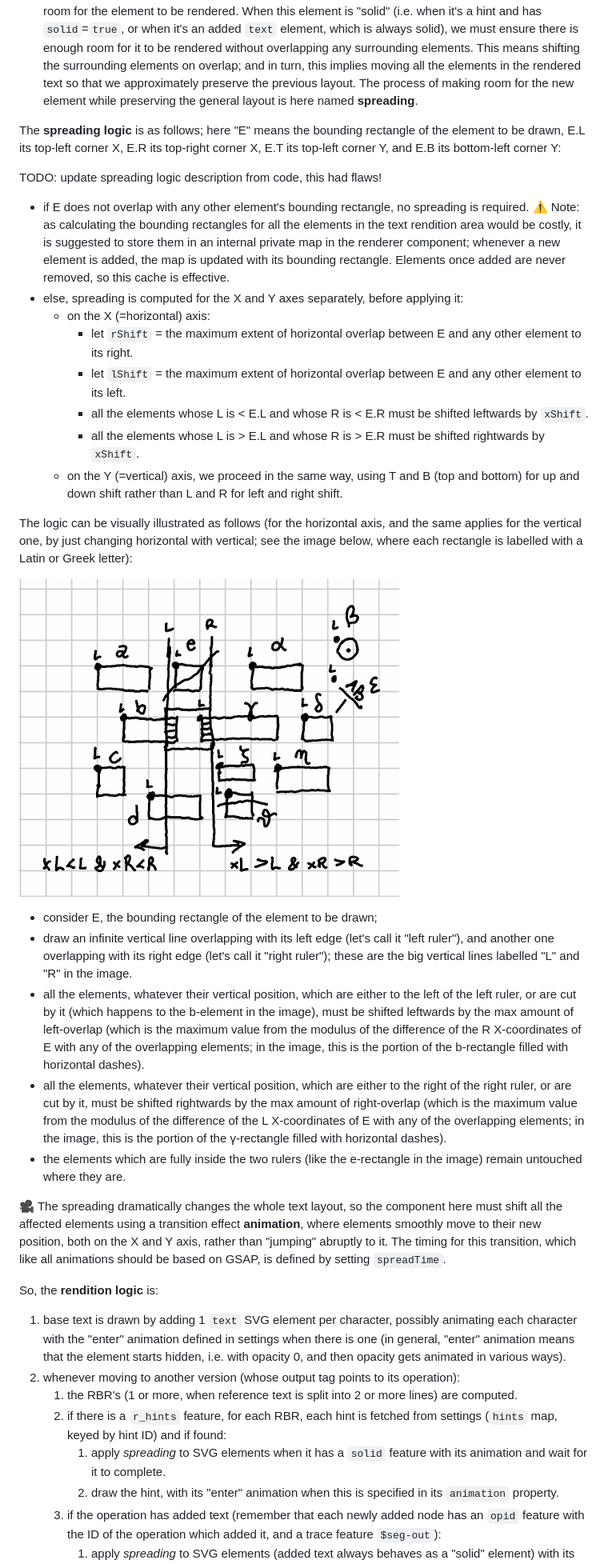
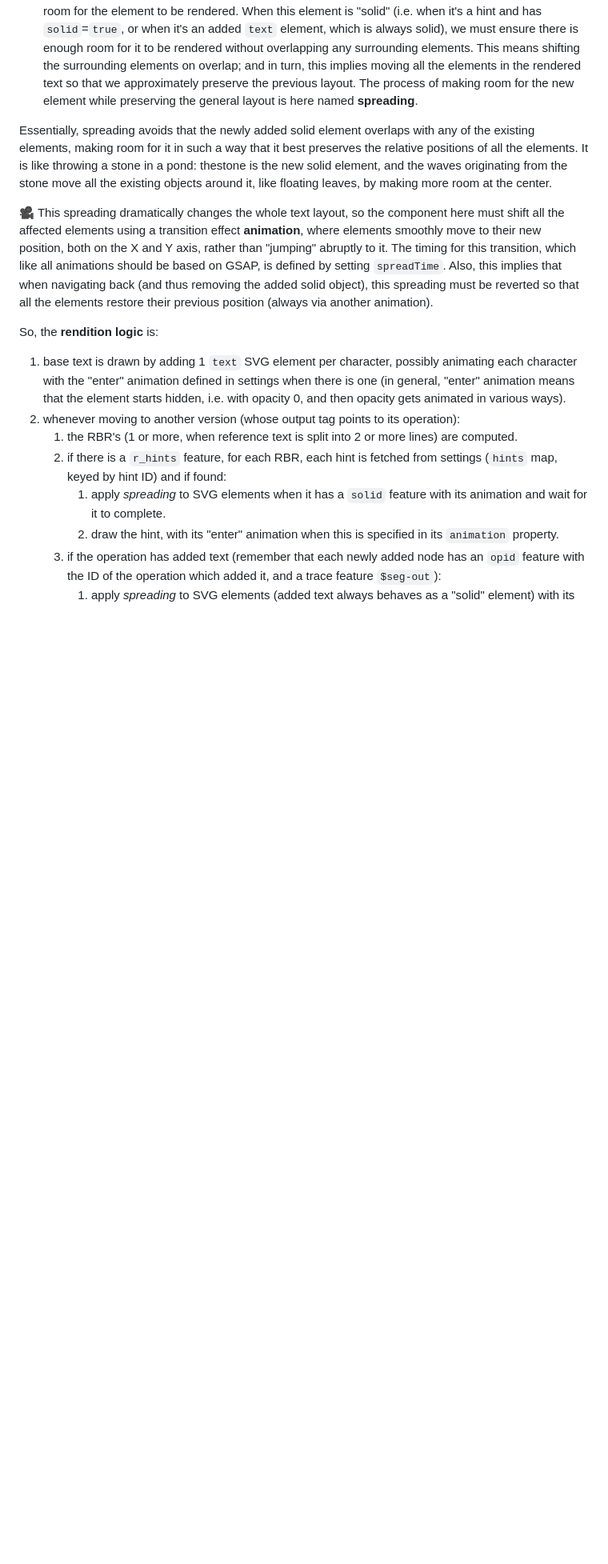
Before and after one commit to vedph/gve-snapshot-rendition, a Markdown page: docs/rendition.md, the part around the change printed below. Shown: that part at 80% size. GitHub-like rendering; blank space fills up the shorter version.

```diff
--- a/docs/rendition.md
+++ b/docs/rendition.md
@@ -425,30 +425,9 @@ The general drawing logic for the entities rendered by this component is outline
 1. **default**: the default behavior is to just draw the element as its position and size dictates, initially hidden (opacity=0) if it has an animation, which immediately after reveals it, with no preliminary adjustments.
 2. **solid**: the "solid" behavior adds a preliminary adjustment before following the default one, to make room for the element to be rendered. When this element is "solid" (i.e. when it's a hint and has `solid`=`true`, or when it's an added `text` element, which is always solid), we must ensure there is enough room for it to be rendered without overlapping any surrounding elements. This means shifting the surrounding elements on overlap; and in turn, this implies moving all the elements in the rendered text so that we approximately preserve the previous layout. The process of making room for the new element while preserving the general layout is here named **spreading**.
 
-The **spreading logic** is as follows; here "E" means the bounding rectangle of the element to be drawn, E.L its top-left corner X, E.R its top-right corner X, E.T its top-left corner Y, and E.B its bottom-left corner Y:
+Essentially, spreading avoids that the newly added solid element overlaps with any of the existing elements, making room for it in such a way that it best preserves the relative positions of all the elements. It is like throwing a stone in a pond: thestone is the new solid element, and the waves originating from the stone move all the existing objects around it, like floating leaves, by making more room at the center.
 
-TODO: update spreading logic description from code, this had flaws!
-
-- if E does not overlap with any other element's bounding rectangle, no spreading is required. ⚠️ Note: as calculating the bounding rectangles for all the elements in the text rendition area would be costly, it is suggested to store them in an internal private map in the renderer component; whenever a new element is added, the map is updated with its bounding rectangle. Elements once added are never removed, so this cache is effective.
-- else, spreading is computed for the X and Y axes separately, before applying it:
-  - on the X (=horizontal) axis:
-    - let `rShift` = the maximum extent of horizontal overlap between E and any other element to its right.
-    - let `lShift` = the maximum extent of horizontal overlap between E and any other element to its left.
-    - all the elements whose L is < E.L and whose R is < E.R must be shifted leftwards by `xShift`.
-    - all the elements whose L is > E.L and whose R is > E.R must be shifted rightwards by `xShift`.
-  - on the Y (=vertical) axis, we proceed in the same way, using T and B (top and bottom) for up and down shift rather than L and R for left and right shift.
-
-The logic can be visually illustrated as follows (for the horizontal axis, and the same applies for the vertical one, by just changing horizontal with vertical; see the image below, where each rectangle is labelled with a Latin or Greek letter):
-
-![spreading](img/spreading.png)
-
-- consider E, the bounding rectangle of the element to be drawn;
-- draw an infinite vertical line overlapping with its left edge (let's call it "left ruler"), and another one overlapping with its right edge (let's call it "right ruler"); these are the big vertical lines labelled "L" and "R" in the image.
-- all the elements, whatever their vertical position, which are either to the left of the left ruler, or are cut by it (which happens to the b-element in the image), must be shifted leftwards by the max amount of left-overlap (which is the maximum value from the modulus of the difference of the R X-coordinates of E with any of the overlapping elements; in the image, this is the portion of the b-rectangle filled with horizontal dashes).
-- all the elements, whatever their vertical position, which are either to the right of the right ruler, or are cut by it, must be shifted rightwards by the max amount of right-overlap (which is the maximum value from the modulus of the difference of the L X-coordinates of E with any of the overlapping elements; in the image, this is the portion of the γ-rectangle filled with horizontal dashes).
-- the elements which are fully inside the two rulers (like the e-rectangle in the image) remain untouched where they are.
-
-🎥 The spreading dramatically changes the whole text layout, so the component here must shift all the affected elements using a transition effect **animation**, where elements smoothly move to their new position, both on the X and Y axis, rather than "jumping" abruptly to it. The timing for this transition, which like all animations should be based on GSAP, is defined by setting `spreadTime`.
+🎥 This spreading dramatically changes the whole text layout, so the component here must shift all the affected elements using a transition effect **animation**, where elements smoothly move to their new position, both on the X and Y axis, rather than "jumping" abruptly to it. The timing for this transition, which like all animations should be based on GSAP, is defined by setting `spreadTime`. Also, this implies that when navigating back (and thus removing the added solid object), this spreading must be reverted so that all the elements restore their previous position (always via another animation).
 
 So, the **rendition logic** is:
 
```
Also changed, not shown: other parts of docs/rendition.md (+2 -0 lines).
